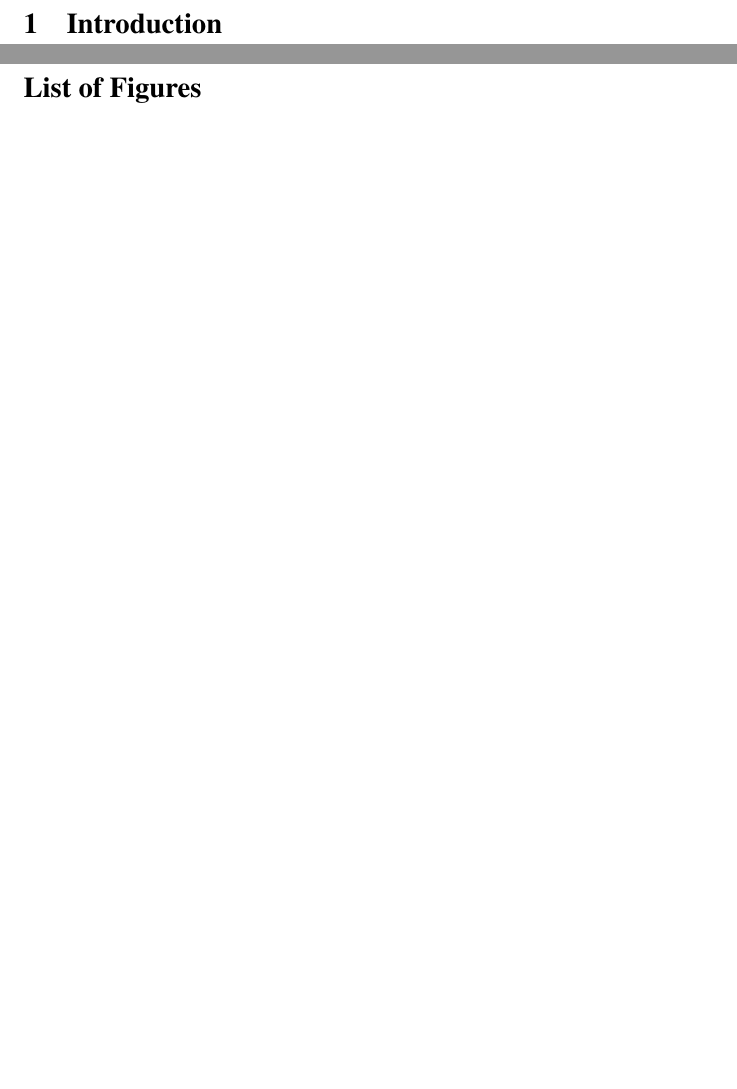
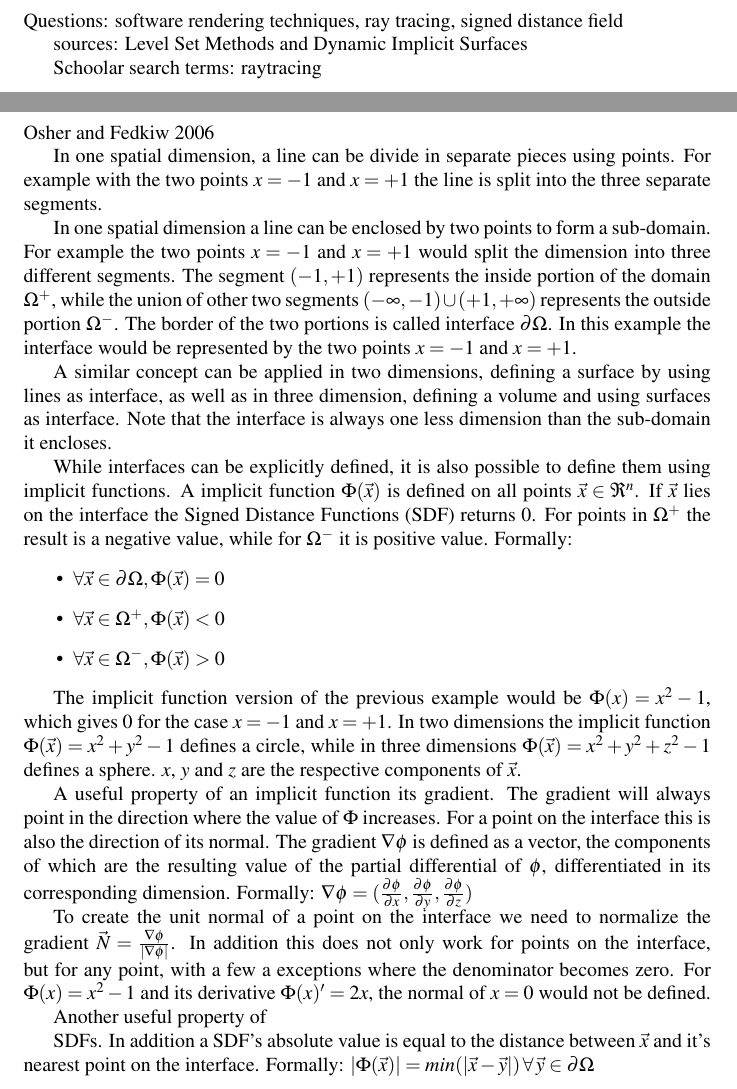
Before and after one commit to nebulark/master_thesis, a LaTeX document (wa/main.tex, which reads wa/Abkurzungen.tex, wa/body.tex, wa/exzerp.tex): two parts of pages 1 and 2 of 3 before the commit and two parts of pages 1 and 2 of 4 after it, joined at a grey line, cut at the place of the change, the shorter picture padded with empty space. Compiled offline with pdfLaTeX.

Commit message:
implicit and signed distance field functions

```diff
--- a/wa/Abkurzungen.tex
+++ b/wa/Abkurzungen.tex
@@ -2,7 +2,7 @@
 \makeglossaries
 
 %Term definitions
-\newacronym{eeg}{EEG}{Elektroenzophalografie}
+\newacronym{sdf}{SDF}{Signed Distance Functions}
 \newacronym{bci}{BCI}{Brain-Computer-Interface}
 \newacronym{erp}{ERP}{ereigniskorrelierte Potentiale}
 \newacronym{l2cap}{L2CAP}{Logical Link Control and Adaptation Protocol}
--- a/wa/body.tex
+++ b/wa/body.tex
@@ -1,3 +1,10 @@
 % !TeX spellcheck = en_GB
 \section{Introduction}
 \label{section:Introduction}
+
+Questions: software rendering techniques, ray tracing, signed distance field
+
+sources: Level Set Methods and Dynamic Implicit Surfaces
+
+Schoolar search terms:
+raytracing
--- /dev/null
+++ b/wa/exzerp.tex
@@ -0,0 +1,31 @@
+% !TeX spellcheck = en_GB
+\section{Level Set Methods and Dynamic Implicit Surfaces}
+\cite{osher:2006:level}
+
+In one spatial dimension, a line can be divide in separate pieces using points. For example with the two points  $x = -1$ and $x = +1$ the line is split into the three separate segments.
+
+In one spatial dimension a line can be enclosed by two points to form a sub-domain. For example the two points $x = -1$ and $x = +1$ would split the dimension into three different segments. The segment $(-1, +1)$ represents the inside portion of the domain $\Omega^+$, while the union of other two segments  $(-\infty,-1) \cup (+1,+\infty) $ represents the outside portion $\Omega^-$. The border of the two portions is called interface  $\partial\Omega$. In this example the interface would be represented by the two points $x = -1$ and $x = +1$.
+
+A similar concept can be applied in two dimensions, defining a surface by using lines as interface, as well as in three dimension, defining a volume and using surfaces as interface. Note that the interface is always one less dimension than the sub-domain it encloses.
+
+% Implicit functions
+
+While interfaces can be explicitly defined, it is also possible to define them using implicit functions.
+A implicit function $\Phi(\vec{x})$ is defined on all points $\vec{x} \in \Re^n$. If $\vec{x}$ lies on the interface the \gls{sdf} returns 0. For points in $\Omega^+$ the result is a negative value, while for $\Omega^-$ it is positive value. Formally:
+\begin{itemize}
+	\item $\forall \vec{x} \in \partial\Omega,  \Phi(\vec{x}) = 0$
+	\item $\forall \vec{x} \in \Omega^+,  \Phi(\vec{x}) < 0$
+	\item $\forall \vec{x} \in \Omega^-,  \Phi(\vec{x}) > 0$
+\end{itemize}
+
+The implicit function version of the previous example would be $\Phi(x) = x^2 - 1$, which gives 0 for the case $x = -1$ and $x = +1$.
+In two dimensions the implicit function $\Phi(\vec{x}) = x^2 + y^2 - 1$ defines a circle, while in three dimensions  $\Phi(\vec{x}) = x^2 + y^2 + z^2 - 1$ defines a sphere. $x$, $y$ and $z$ are the respective components of $\vec{x}$.
+
+A useful property of an implicit function its gradient. The gradient will always point in the direction where the value of $\Phi$ increases. For a point on the interface this is also the direction of its normal. The gradient $\nabla\phi$ is defined as a vector, the components of which are the resulting value of the partial differential of $\phi$, differentiated in its corresponding dimension. Formally: $\nabla\phi = (\frac{\partial\phi}{\partial x},\frac{\partial\phi}{\partial y},\frac{\partial\phi}{\partial z})$
+
+To create the unit normal of a point on the interface we need to normalize the gradient $\vec{N} = \frac{\nabla\phi}{|\nabla\phi|}$. In addition this does not only work for points on the interface, but for any point, with a few a exceptions where the denominator becomes zero. For $\Phi(x) = x^2 - 1$ and its derivative $\Phi(x)' = 2x$, the normal of $x = 0$ would not be defined.
+
+Another useful property of
+
+\glspl{sdf}.
+In addition a \gls{sdf}'s absolute value is equal to the distance between $\vec{x}$ and it's nearest point on the interface. Formally:  $|\Phi(\vec{x})| = min(|\vec{x} - \vec{y}|) \, \forall \, \vec{y} \in \partial\Omega$
```
Also changed, not shown: wa/bibliography.bib (+15 -0 lines), wa/main.tex (+2 -0 lines).
